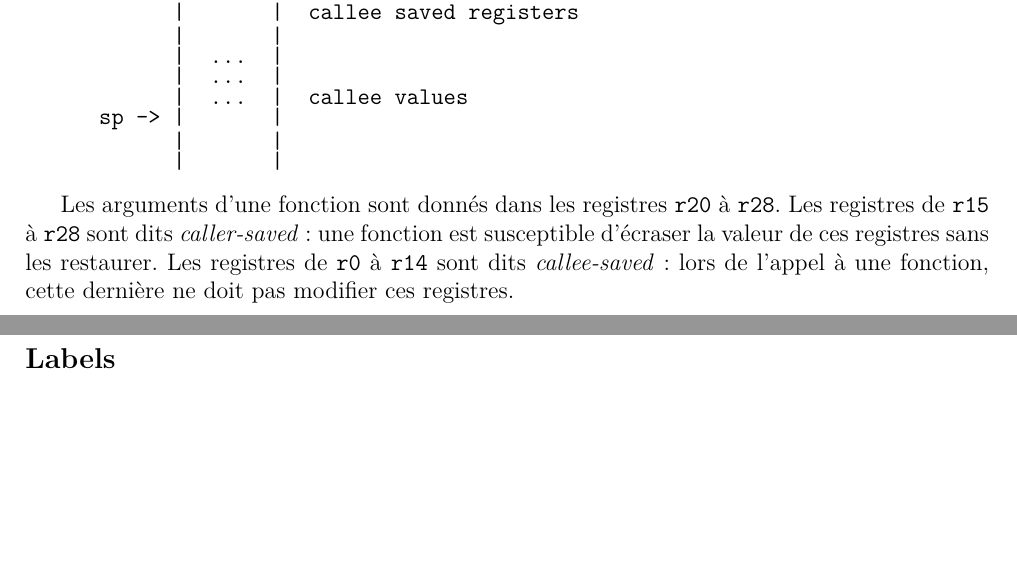
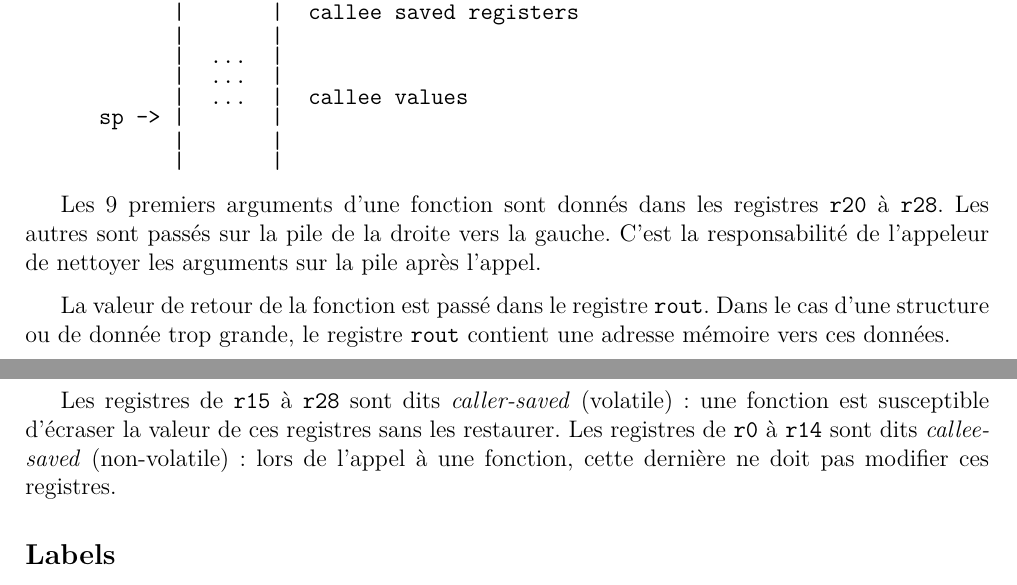
Before and after one commit to CPUlm/Assembler, a LaTeX document (doc/asm.tex): two parts of pages 3 and 4 of 6, joined at a grey line, cut so that both start at the same text, the shorter picture padded with empty space. Compiled offline with pdfLaTeX.

Commit message:
Update calling convention documentation (#7)

```diff
--- a/doc/asm.tex
+++ b/doc/asm.tex
@@ -237,10 +237,17 @@ particulier :
 La pile est organisée de cette manière lors d'un appel de fonction :
 \input{stack}
 
-Les arguments d'une fonction sont donnés dans les registres \texttt{r20} à \texttt{r28}.
-Les registres de \texttt{r15} à \texttt{r28} sont dits \emph{caller-saved} :
+Les 9 premiers arguments d'une fonction sont donnés dans les registres \texttt{r20} à \texttt{r28}.
+Les autres sont passés sur la pile de la droite vers la gauche. C'est la responsabilité
+de l'appeleur de nettoyer les arguments sur la pile après l'appel.
+
+La valeur de retour de la fonction est passé dans le registre \texttt{rout}. Dans le cas
+d'une structure ou de donnée trop grande, le registre \texttt{rout} contient une adresse
+mémoire vers ces données.
+
+Les registres de \texttt{r15} à \texttt{r28} sont dits \emph{caller-saved} (volatile) :
 une fonction est susceptible d'écraser la valeur de ces registres sans les restaurer.
-Les registres de \texttt{r0} à \texttt{r14} sont dits \emph{callee-saved} :
+Les registres de \texttt{r0} à \texttt{r14} sont dits \emph{callee-saved} (non-volatile) :
 lors de l'appel à une fonction, cette dernière ne doit pas modifier ces registres.
 
 \subsection*{Labels}
```
